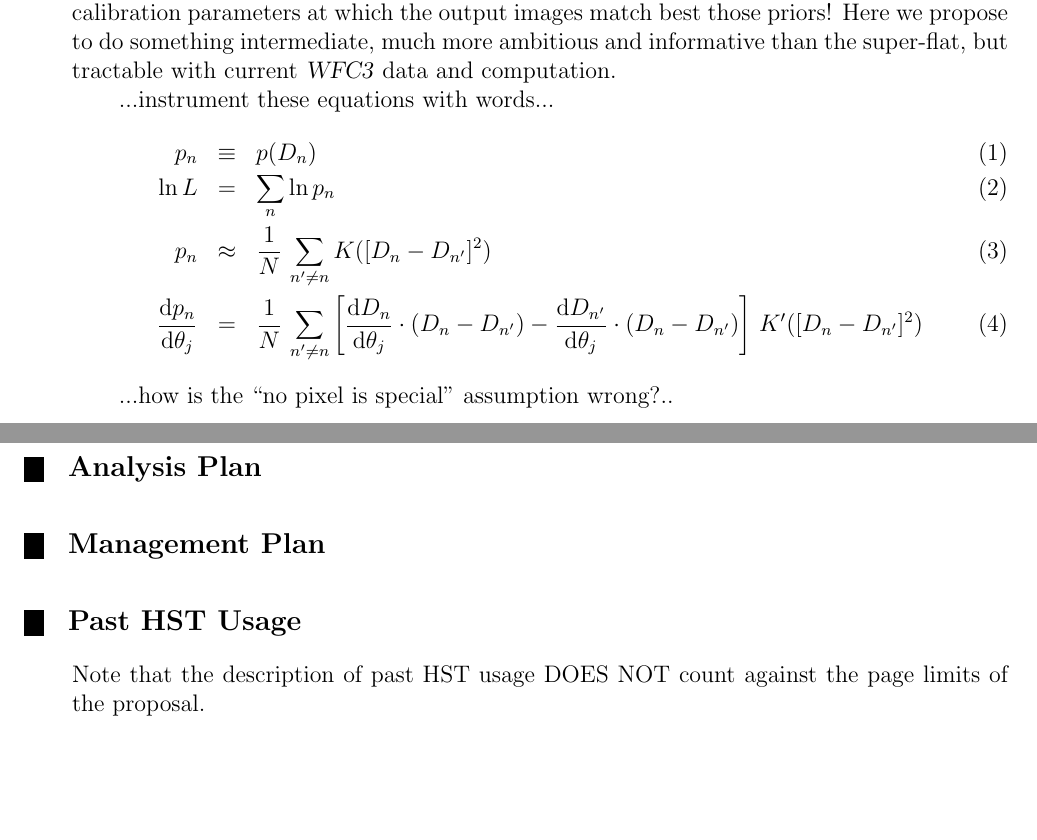
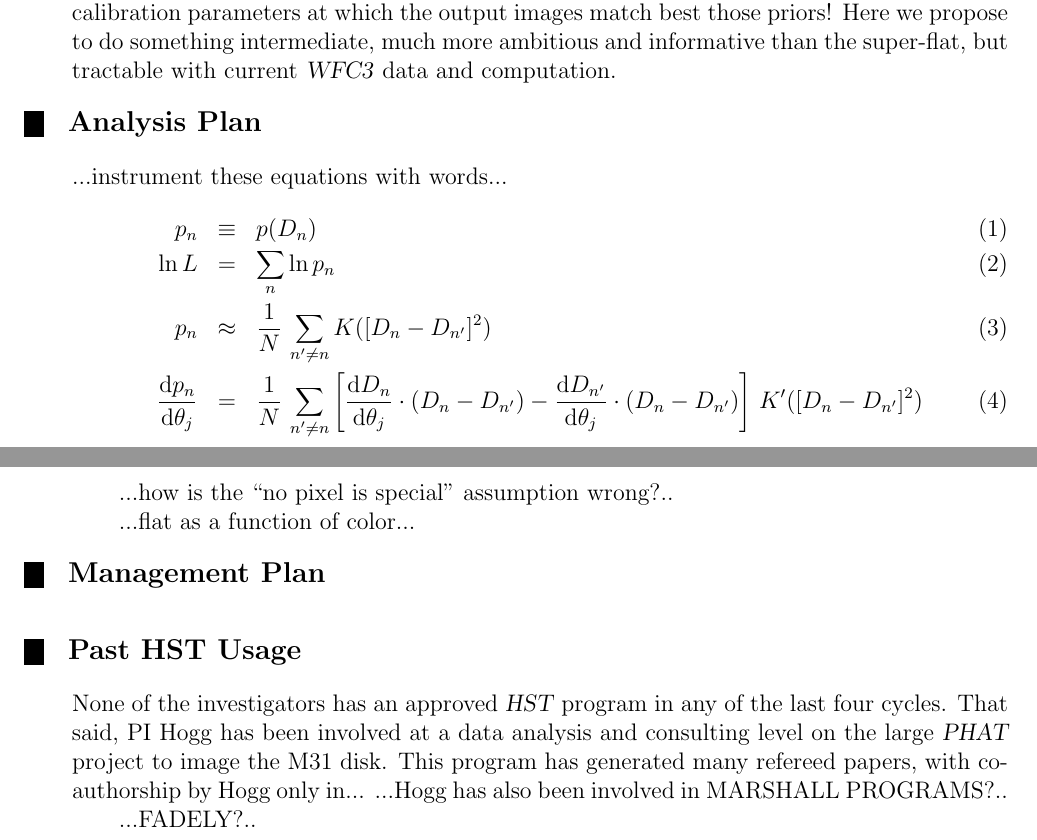
Before and after one commit to davidwhogg/BallPeenHammer, a LaTeX document (documents/proposal/phase1-AR.tex): two parts of pages 2 and 3 of 3, joined at a grey line, cut so that both start at the same text, the shorter picture padded with empty space. Compiled offline with pdfLaTeX.

Commit message:
more notes to self, past HST

```diff
--- a/documents/proposal/phase1-AR.tex
+++ b/documents/proposal/phase1-AR.tex
@@ -148,6 +148,16 @@ priors!  Here we propose to do something intermediate, much more
 ambitious and informative than the super-flat, but tractable with
 current \WFC\ data and computation.
 
+%%%%%%%%%%%%%%%%%%%%%%%%%%%%%%%%%%%%%%%%%%%%%%%%%%%%%%%%%%%%%%%%%%%%%%%%%%%
+%   2. ANALYSIS PLAN
+%       (see Section 9.6 of the Call for Proposals)
+%
+%
+\describearchival       % Do not delete this command.
+% Enter your analysis plan here.
+
+%%%%%%%%%%%%%%%%%%%%%%%%%%%%%%%%%%%%%%%%%%%%%%%%%%%%%%%%%%%%%%%%%%%%%%%%%%%
+
 ...instrument these equations with words...
 \begin{eqnarray}
 p_n &\equiv& p(D_n)
@@ -164,15 +174,7 @@ p_n &\approx& \frac{1}{N}\,\sum_{n'\neq n} K([D_n - D_{n'}]^2)
 
 ...how is the ``no pixel is special'' assumption wrong?..
 
-%%%%%%%%%%%%%%%%%%%%%%%%%%%%%%%%%%%%%%%%%%%%%%%%%%%%%%%%%%%%%%%%%%%%%%%%%%%
-%   2. ANALYSIS PLAN
-%       (see Section 9.6 of the Call for Proposals)
-%
-%
-\describearchival       % Do not delete this command.
-% Enter your analysis plan here.
-
-%%%%%%%%%%%%%%%%%%%%%%%%%%%%%%%%%%%%%%%%%%%%%%%%%%%%%%%%%%%%%%%%%%%%%%%%%%%
+...flat as a function of color...
 
 %   3. MANAGEMENT PLAN
 %       (see Section 9.7 of the Call for Proposals)
@@ -199,7 +201,15 @@ p_n &\approx& \frac{1}{N}\,\sum_{n'\neq n} K([D_n - D_{n'}]^2)
 %       Note that the description of past HST usage  DOES NOT count against the page limits of the proposal.
 %
 \pasthstusage  % Do not delete this command.
-       Note that the description of past HST usage DOES NOT count against the page limits of the proposal.
+
+None of the investigators has an approved \HST\ program in any of the
+last four cycles.  That said, PI Hogg has been involved at a data
+analysis and consulting level on the large \project{PHAT} project to
+image the M31 disk.  This program has generated many refereed papers,
+with co-authorship by Hogg only in...  ...Hogg has also been involved
+in MARSHALL PROGRAMS?..
+
+...FADELY?..
 
 % List here the program numbers and data status for all accepted GO/AR/SNAP
 % programs of the PI in at least the last four HST Cycles. Include a list of refereed
```
